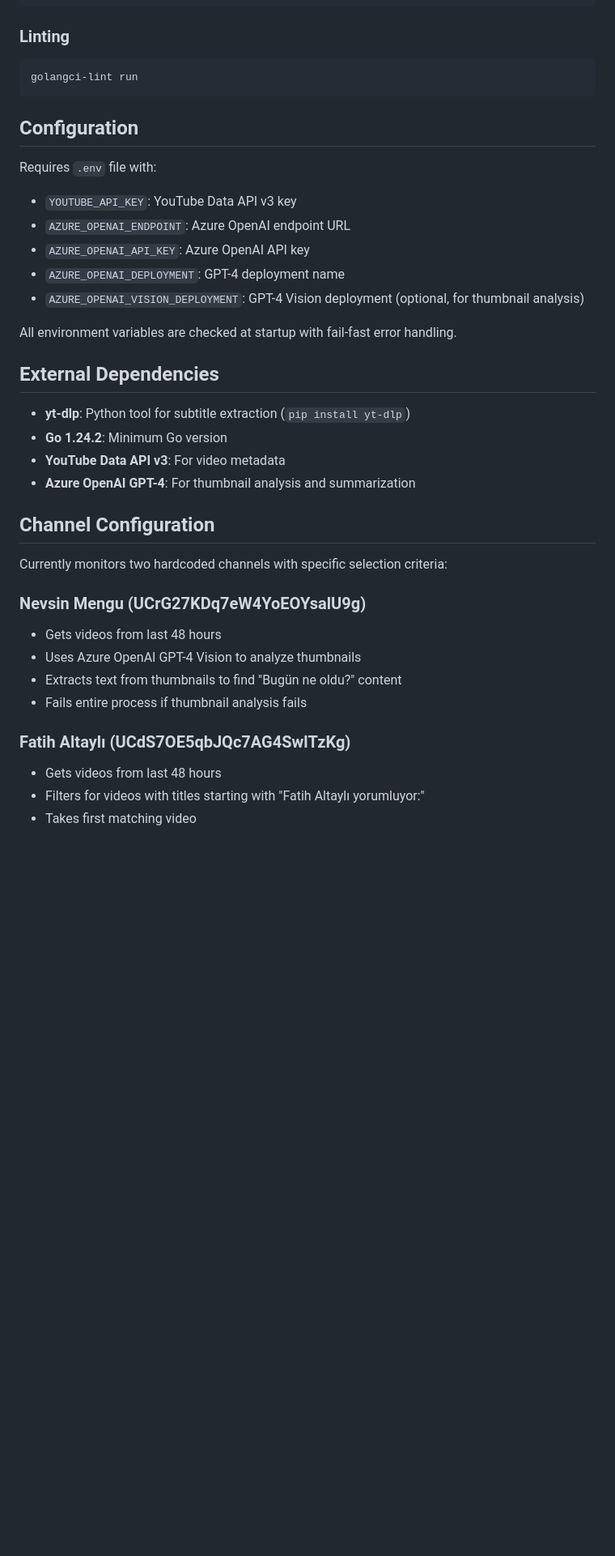
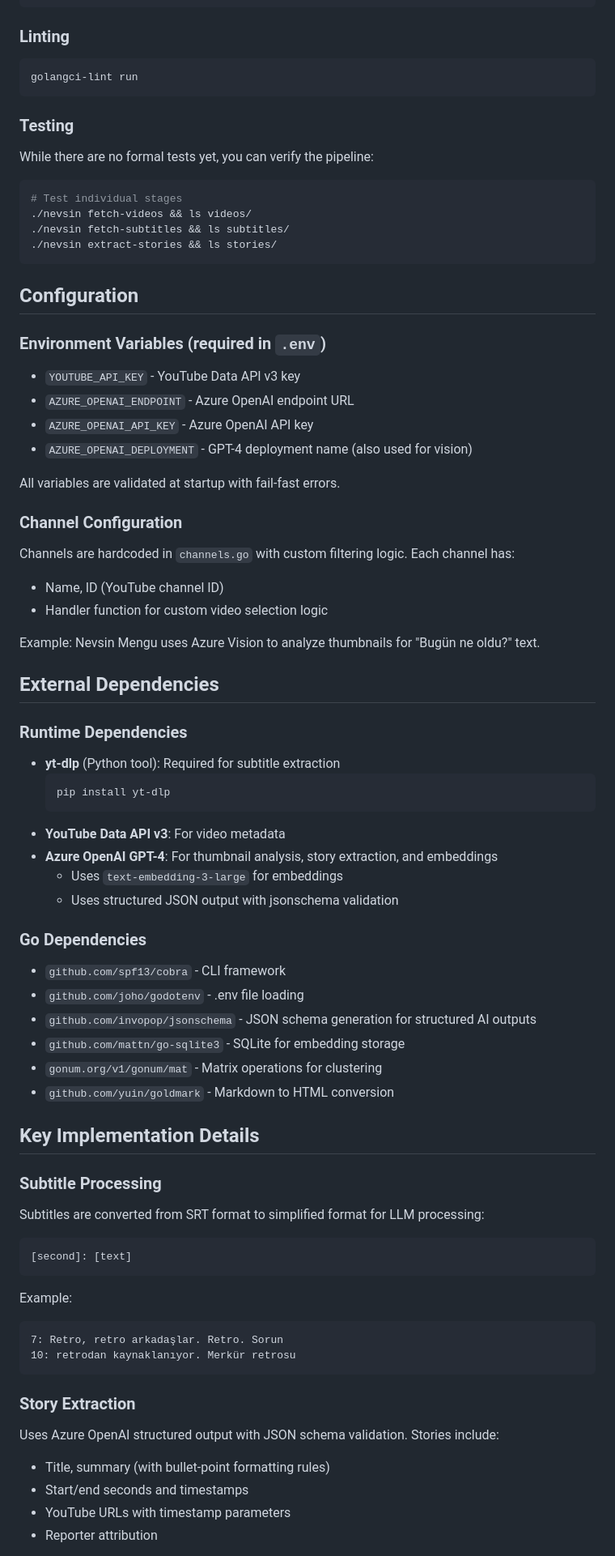
Before and after one commit to cenkalti/nevsin, a Markdown page: CLAUDE.md, the part around one of its changes. Shown at 81% size. Drawn GitHub-style; blank space fills up the shorter version.

````diff
--- a/CLAUDE.md
+++ b/CLAUDE.md
@@ -75,36 +81,69 @@ go build ./cmd/nevsin
 golangci-lint run
 ```
 
+### Testing
+While there are no formal tests yet, you can verify the pipeline:
+```bash
+# Test individual stages
+./nevsin fetch-videos && ls videos/
+./nevsin fetch-subtitles && ls subtitles/
+./nevsin extract-stories && ls stories/
+```
+
 ## Configuration
 
-Requires `.env` file with:
-- `YOUTUBE_API_KEY`: YouTube Data API v3 key
-- `AZURE_OPENAI_ENDPOINT`: Azure OpenAI endpoint URL
-- `AZURE_OPENAI_API_KEY`: Azure OpenAI API key
-- `AZURE_OPENAI_DEPLOYMENT`: GPT-4 deployment name
-- `AZURE_OPENAI_VISION_DEPLOYMENT`: GPT-4 Vision deployment (optional, for thumbnail analysis)
+### Environment Variables (required in `.env`)
+- `YOUTUBE_API_KEY` - YouTube Data API v3 key
+- `AZURE_OPENAI_ENDPOINT` - Azure OpenAI endpoint URL
+- `AZURE_OPENAI_API_KEY` - Azure OpenAI API key
+- `AZURE_OPENAI_DEPLOYMENT` - GPT-4 deployment name (also used for vision)
 
-All environment variables are checked at startup with fail-fast error handling.
+All variables are validated at startup with fail-fast errors.
+
+### Channel Configuration
+Channels are hardcoded in `channels.go` with custom filtering logic. Each channel has:
+- Name, ID (YouTube channel ID)
+- Handler function for custom video selection logic
+
+Example: Nevsin Mengu uses Azure Vision to analyze thumbnails for "Bugün ne oldu?" text.
 
 ## External Dependencies
 
-- **yt-dlp**: Python tool for subtitle extraction (`pip install yt-dlp`)
-- **Go 1.24.2**: Minimum Go version
+### Runtime Dependencies
+- **yt-dlp** (Python tool): Required for subtitle extraction
+  ```bash
+  pip install yt-dlp
+  ```
 - **YouTube Data API v3**: For video metadata
-- **Azure OpenAI GPT-4**: For thumbnail analysis and summarization
+- **Azure OpenAI GPT-4**: For thumbnail analysis, story extraction, and embeddings
+  - Uses `text-embedding-3-large` for embeddings
+  - Uses structured JSON output with jsonschema validation
 
-## Channel Configuration
+### Go Dependencies
+- `github.com/spf13/cobra` - CLI framework
+- `github.com/joho/godotenv` - .env file loading
+- `github.com/invopop/jsonschema` - JSON schema generation for structured AI outputs
+- `github.com/mattn/go-sqlite3` - SQLite for embedding storage
+- `gonum.org/v1/gonum/mat` - Matrix operations for clustering
+- `github.com/yuin/goldmark` - Markdown to HTML conversion
 
-Currently monitors two hardcoded channels with specific selection criteria:
+## Key Implementation Details
 
-### Nevsin Mengu (UCrG27KDq7eW4YoEOYsalU9g)
-- Gets videos from last 48 hours
-- Uses Azure OpenAI GPT-4 Vision to analyze thumbnails
-- Extracts text from thumbnails to find "Bugün ne oldu?" content
-- Fails entire process if thumbnail analysis fails
+### Subtitle Processing
+Subtitles are converted from SRT format to simplified format for LLM processing:
+```
+[second]: [text]
+```
+Example:
+```
+7: Retro, retro arkadaşlar. Retro. Sorun
+10: retrodan kaynaklanıyor. Merkür retrosu
+```
 
-### Fatih Altaylı (UCdS7OE5qbJQc7AG4SwlTzKg)
-- Gets videos from last 48 hours
-- Filters for videos with titles starting with "Fatih Altaylı yorumluyor:"
-- Takes first matching video
+### Story Extraction
+Uses Azure OpenAI structured output with JSON schema validation. Stories include:
+- Title, summary (with bullet-point formatting rules)
+- Start/end seconds and timestamps
+- YouTube URLs with timestamp parameters
+- Reporter attribution
 
````
Also changed, not shown: other parts of CLAUDE.md (+93 -37 lines).
